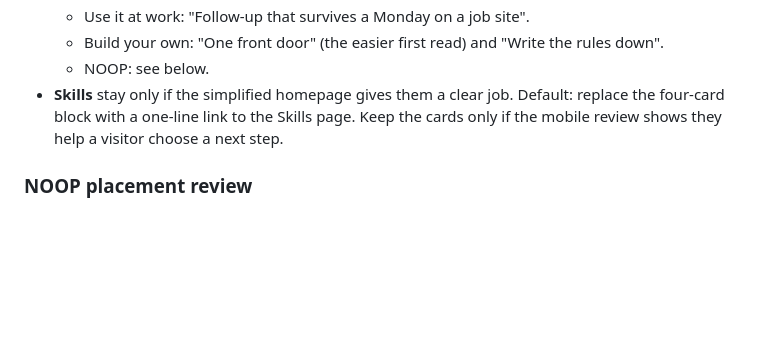
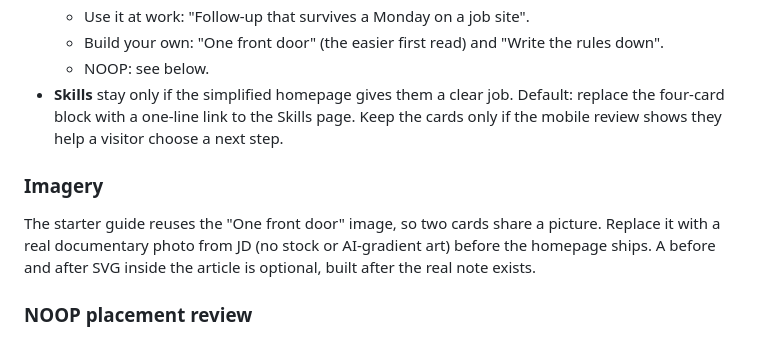
Before and after one commit to raatsja74/jadenraats.com, a Markdown page: docs/beginner-first-review.md, the part around the change. Rendered like a GitHub page; blank space fills up the shorter version.

```diff
--- a/docs/beginner-first-review.md
+++ b/docs/beginner-first-review.md
@@ -37,6 +37,10 @@ These are code/build checks, not completed browser interaction or visual checks.
   - NOOP: see below.
 - **Skills** stay only if the simplified homepage gives them a clear job. Default: replace the four-card block with a one-line link to the Skills page. Keep the cards only if the mobile review shows they help a visitor choose a next step.
 
+### Imagery
+
+The starter guide reuses the "One front door" image, so two cards share a picture. Replace it with a real documentary photo from JD (no stock or AI-gradient art) before the homepage ships. A before and after SVG inside the article is optional, built after the real note exists.
+
 ### NOOP placement review
 
 Reviewed against the full article, not the summary. It is a how-to for owners of a compatible WHOOP strap: Bluetooth pairing, an unofficial GitHub project, WHOOP 4.0 supported and 5.0/MG limited, numbers that are estimates, noncommercial terms. The article itself says "You don't need AI to use a WHOOP for free"; the AI Coach is optional and needs the reader's own API key.
```
Also changed, not shown: docs/codex-handoff-beginner-first.md (+2 -0 lines).
